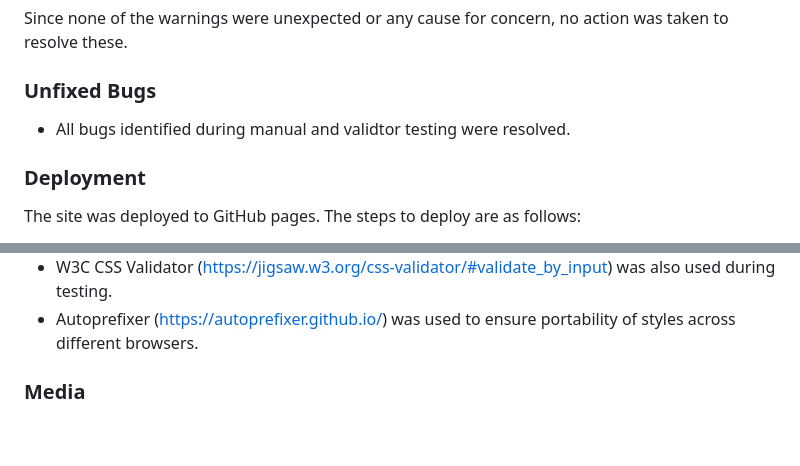
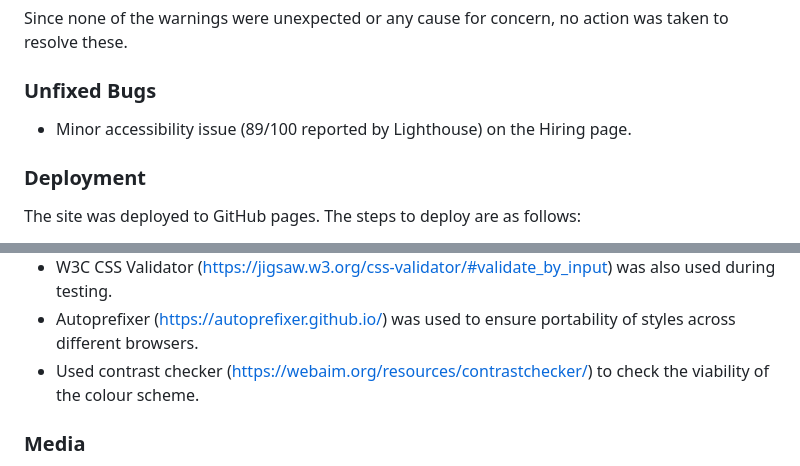
Before and after one commit to DTT2411/CI-Portfolio-Project-1, a Markdown page: README.md, 2 parts joined by grey strips. Drawn GitHub-style; blank space fills up the shorter version.

```diff
--- a/README.md
+++ b/README.md
@@ -296,7 +318,7 @@ No bugs reported.
 Since none of the warnings were unexpected or any cause for concern, no action was taken to resolve these.
 
 ### Unfixed Bugs
-- All bugs identified during manual and validtor testing were resolved.
+- Minor accessibility issue (89/100 reported by Lighthouse) on the Hiring page.
 
 ### Deployment
 The site was deployed to GitHub pages. The steps to deploy are as follows:
@@ -322,6 +344,7 @@ The direct link to the deployed page can be found here - https://dtt2411.github.
 - W3C HTML Validator (https://validator.w3.org/#validate_by_input) was utilised extensively during testing.
 - W3C CSS Validator (https://jigsaw.w3.org/css-validator/#validate_by_input) was also used during testing.
 - Autoprefixer (https://autoprefixer.github.io/) was used to ensure portability of styles across different browsers.
+- Used contrast checker (https://webaim.org/resources/contrastchecker/) to check the viability of the colour scheme.
 
 ### Media
 - Images were sourced from Pexels (https://www.pexels.com/) and Pixabay (https://pixabay.com/). All images used within the site are free-use, no royalties.
```
Also changed, not shown: other parts of README.md (+22 -0 lines), assets/screenshots/screenshot-booking-lighthouse-test.png (added), assets/screenshots/screenshot-hiring-lighthouse-test.png (added), assets/screenshots/screenshot-homepage-lighthouse-test.png (added), assets/screenshots/screenshot-success-lighthouse-test.png (added), assets/screenshots/screenshot-testimonials-lighthouse-test.png (added), 1 other file.
